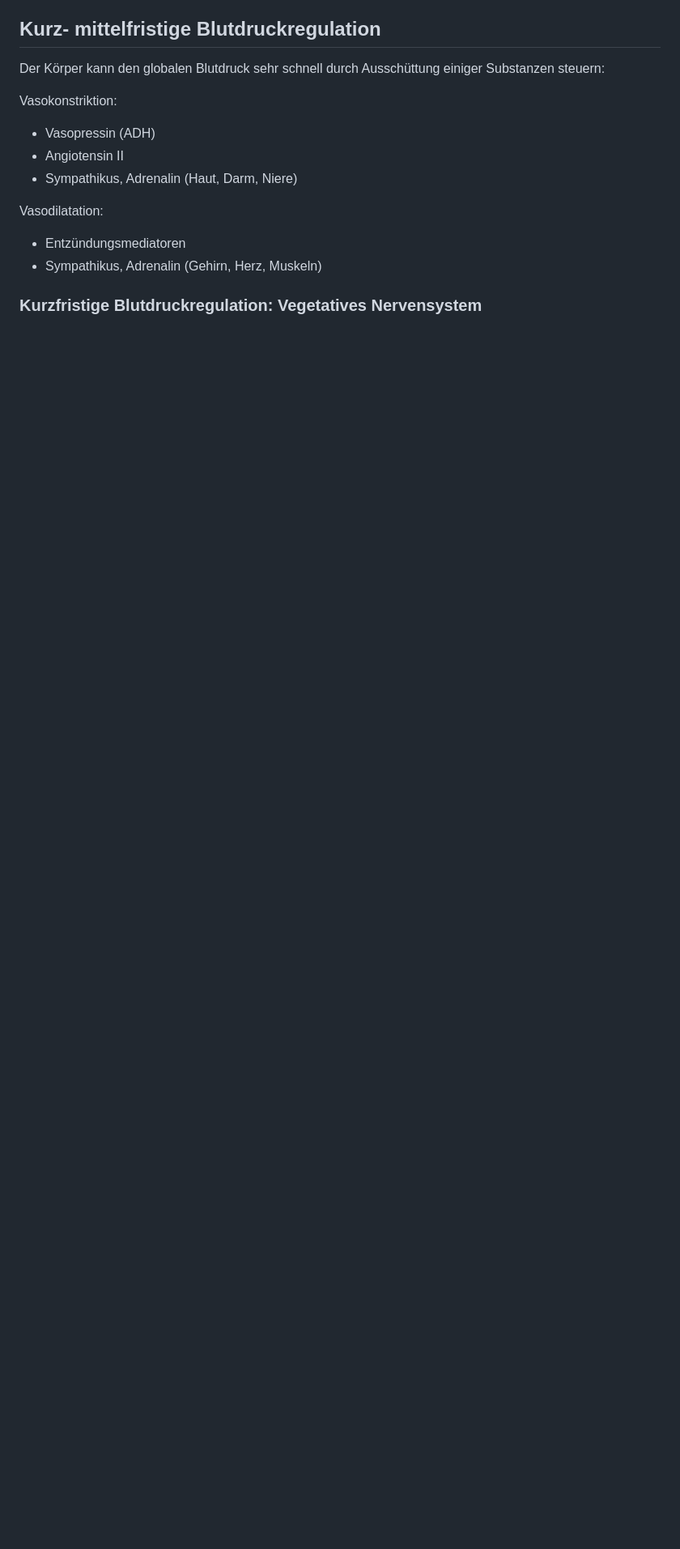
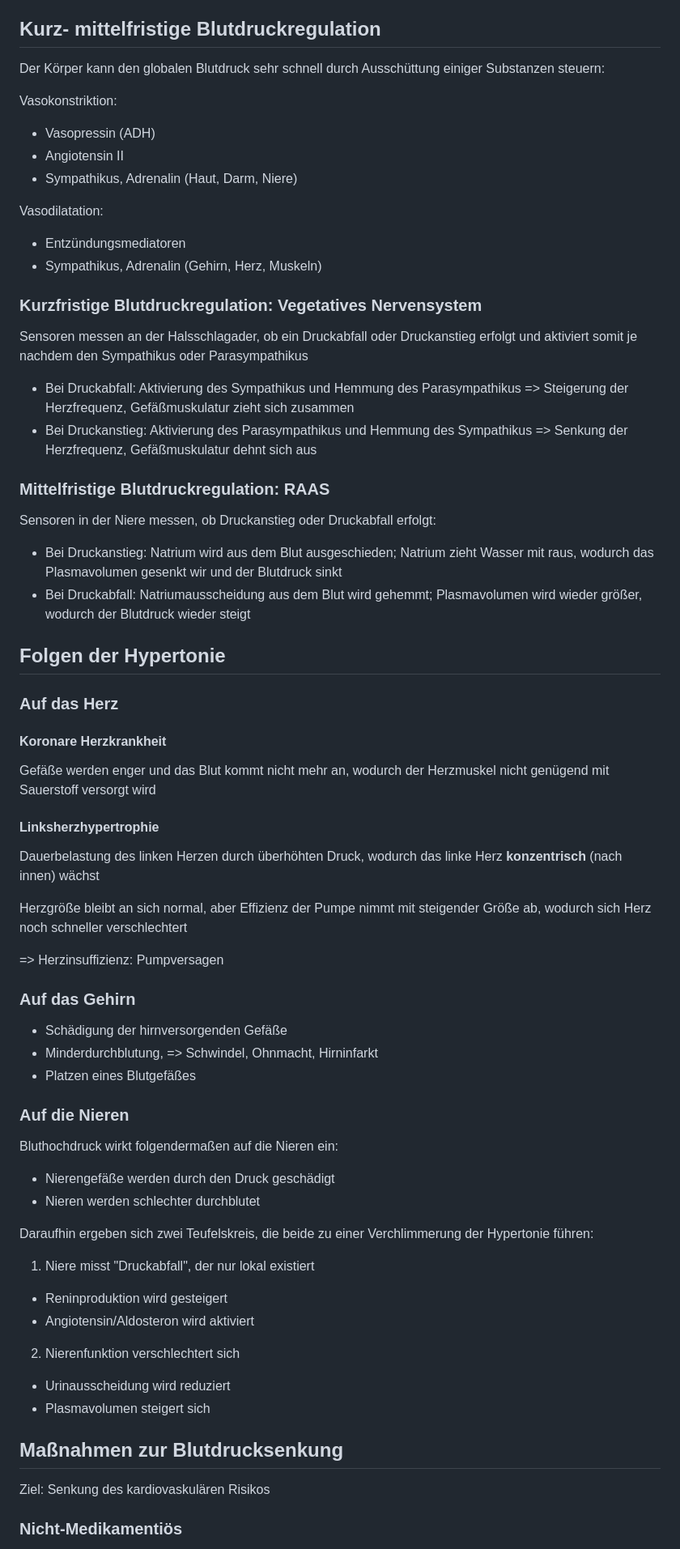
Before and after one commit to gorgoroth31/studium, a Markdown page: I/Medizin_1/Medizin_1.md, the part around one of its changes. Shown at 81% size. Drawn GitHub-style; blank space fills up the shorter version.

Commit message:
MED: Arterielle Hypertonie 4/4

```diff
--- a/I/Medizin_1/Medizin_1.md
+++ b/I/Medizin_1/Medizin_1.md
@@ -518,3 +518,62 @@ Vasodilatation:
 - Sympathikus, Adrenalin (Gehirn, Herz, Muskeln)
 
 ### Kurzfristige Blutdruckregulation: Vegetatives Nervensystem
+
+Sensoren messen an der Halsschlagader, ob ein Druckabfall oder Druckanstieg erfolgt und aktiviert somit je nachdem den Sympathikus oder Parasympathikus
+
+- Bei Druckabfall: Aktivierung des Sympathikus und Hemmung des Parasympathikus => Steigerung der Herzfrequenz, Gefäßmuskulatur zieht sich zusammen
+- Bei Druckanstieg: Aktivierung des Parasympathikus und Hemmung des Sympathikus => Senkung der Herzfrequenz, Gefäßmuskulatur dehnt sich aus
+
+### Mittelfristige Blutdruckregulation: RAAS
+
+Sensoren in der Niere messen, ob Druckanstieg oder Druckabfall erfolgt:
+
+- Bei Druckanstieg: Natrium wird aus dem Blut ausgeschieden; Natrium zieht Wasser mit raus, wodurch das Plasmavolumen gesenkt wir und der Blutdruck sinkt
+- Bei Druckabfall: Natriumausscheidung aus dem Blut wird gehemmt; Plasmavolumen wird wieder größer, wodurch der Blutdruck wieder steigt
+
+## Folgen der Hypertonie
+
+### Auf das Herz
+
+#### Koronare Herzkrankheit
+
+Gefäße werden enger und das Blut kommt nicht mehr an, wodurch der Herzmuskel nicht genügend mit Sauerstoff versorgt wird
+
+#### Linksherzhypertrophie
+
+Dauerbelastung des linken Herzen durch überhöhten Druck, wodurch das linke Herz **konzentrisch** (nach innen) wächst
+
+Herzgröße bleibt an sich normal, aber Effizienz der Pumpe nimmt mit steigender Größe ab, wodurch sich Herz noch schneller verschlechtert
+
+=> Herzinsuffizienz: Pumpversagen
+
+### Auf das Gehirn
+
+- Schädigung der hirnversorgenden Gefäße
+- Minderdurchblutung, => Schwindel, Ohnmacht, Hirninfarkt
+- Platzen eines Blutgefäßes
+
+### Auf die Nieren
+
+Bluthochdruck wirkt folgendermaßen auf die Nieren ein:
+
+- Nierengefäße werden durch den Druck geschädigt
+- Nieren werden schlechter durchblutet
+
+Daraufhin ergeben sich zwei Teufelskreis, die beide zu einer Verchlimmerung der Hypertonie führen:
+
+1. Niere misst "Druckabfall", der nur lokal existiert
+  - Reninproduktion wird gesteigert
+  - Angiotensin/Aldosteron wird aktiviert
+2. Nierenfunktion verschlechtert sich
+  - Urinausscheidung wird reduziert
+  - Plasmavolumen steigert sich
+
+
+
+## Maßnahmen zur Blutdrucksenkung
+
+Ziel: Senkung des kardiovaskulären Risikos
+
+### Nicht-Medikamentiös
+
```
Also changed, not shown: other parts of I/Medizin_1/Medizin_1.md (+30 -0 lines).
